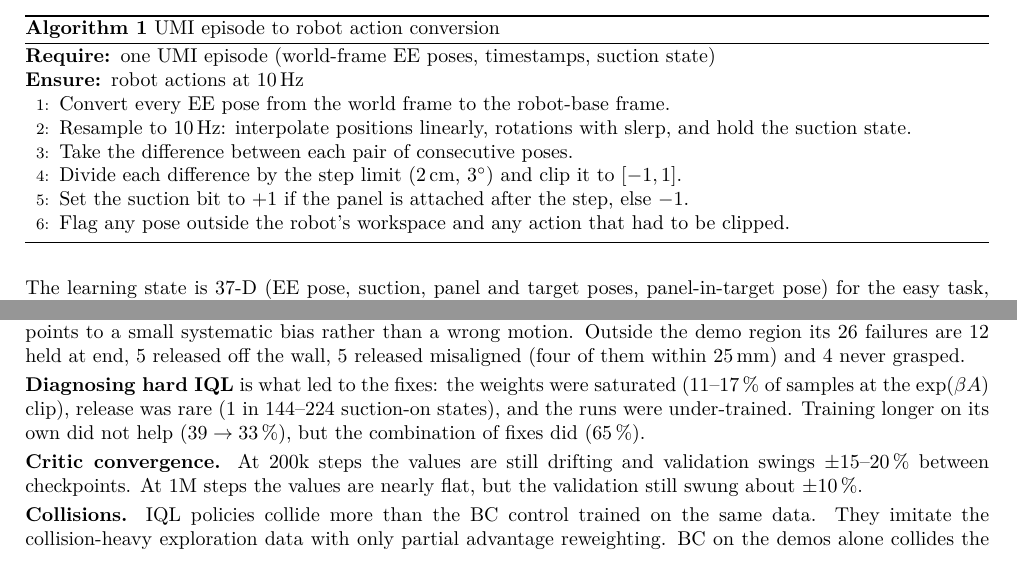
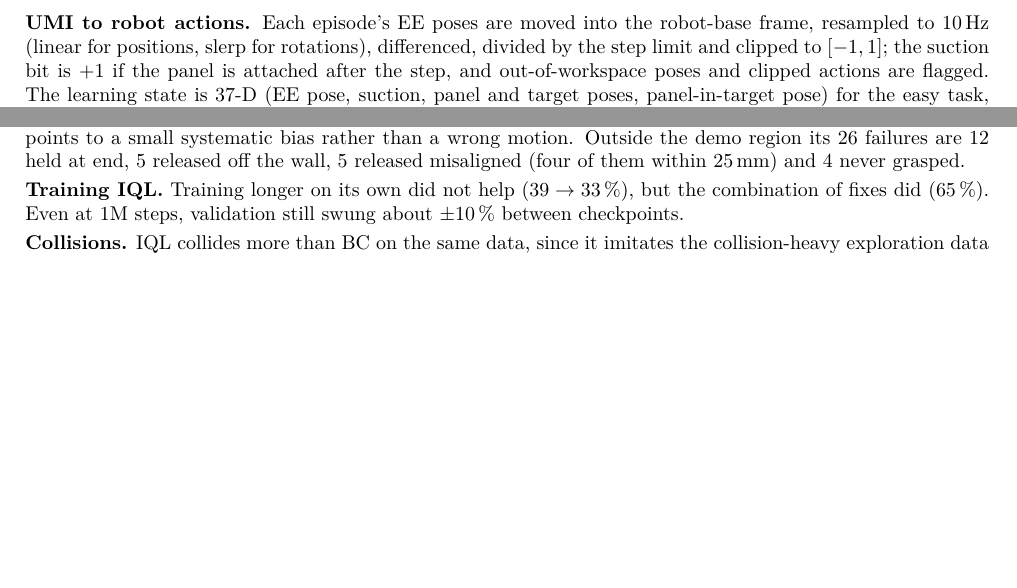
Before and after one commit to bruce-peters/drywall-robot, a LaTeX document (docs/technical_report.tex): two parts of pages 2 and 5 of 6 before the commit and two parts of pages 3 and 5 of 5 after it, joined at a grey line, cut at the place of the change, the shorter picture padded with empty space. Compiled offline with pdfLaTeX.

Commit message:
Technical report: trim to fit the page limit

```diff
--- a/docs/technical_report.tex
+++ b/docs/technical_report.tex
@@ -63,22 +63,7 @@ successful) and \texttt{explore} (large variance and smooth noise, introducing l
 \para{Recording format.} Episodes are recorded as a UMI dataset in UMI's own \texttt{.zarr} format. Each episode has 60\,Hz absolute EE poses in a world frame, a gripper (more accurately suction)
 state, $155^\circ$ fisheye wrist camera footage with mirrors (recorded at 10\,Hz to reduce file size), an external camera, the panel pose in the target frame, episode boundaries and success labels. No actions or rewards are stored.
 
-\begin{algorithm}[H]
-\caption{UMI episode to robot action conversion}
-\label{alg:umi2robot}
-\begin{algorithmic}[1]
-\Require one UMI episode (world-frame EE poses, timestamps, suction state)
-\Ensure robot actions at 10\,Hz
-\State Convert every EE pose from the world frame to the robot-base frame.
-\State Resample to 10\,Hz: interpolate positions linearly, rotations with slerp, and hold the suction state.
-\State Take the difference between each pair of consecutive poses.
-\State Divide each difference by the step limit (2\,cm, $3^\circ$) and clip it to $[-1, 1]$.
-\State Set the suction bit to $+1$ if the panel is attached after the step, else $-1$.
-\State Flag any pose outside the robot's workspace and any action that had to be clipped.
-\end{algorithmic}
-\end{algorithm}
-
-The learning state is 37-D (EE pose, suction, panel and target poses, panel-in-target pose) for the easy task, and
+\para{UMI to robot actions.} Each episode's EE poses are moved into the robot-base frame, resampled to 10\,Hz (linear for positions, slerp for rotations), differenced, divided by the step limit and clipped to $[-1,1]$; the suction bit is $+1$ if the panel is attached after the step, and out-of-workspace poses and clipped actions are flagged. The learning state is 37-D (EE pose, suction, panel and target poses, panel-in-target pose) for the easy task, and
 46-D for the hard task (which adds the panel pose in the EE frame). All rotations use a continuous 6D
 representation because the tool-down EE quaternion gets close to $w \approx 0$ and flips sign many times per episode (which is bad for training).
 
@@ -212,13 +182,9 @@ control's end 3\,cm away. The fact that BC (which has no reward) suffers from it
 
 \para{The best policy's failures are near misses.} Six of its seven in-region failures released the panel flush on the ledge but 20--30\,mm from the target, just outside the 20\,mm tolerance, and all offset to the same side, which points to a small systematic bias rather than a wrong motion. Outside the demo region its 26 failures are 12 held at end, 5 released off the wall, 5 released misaligned (four of them within 25\,mm) and 4 never grasped.
 
-\para{Diagnosing hard IQL} is what led to the fixes: the weights were saturated (11--17\pct{} of samples at the $\exp(\beta A)$ clip), release was rare (1 in 144--224 suction-on states), and the runs were under-trained. Training longer on its own did not help ($39 \to 33$\pct), but the combination of fixes did (65\pct).
+\para{Training IQL.} Training longer on its own did not help ($39 \to 33$\pct), but the combination of fixes did (65\pct). Even at 1M steps, validation still swung about $\pm 10$\pct{} between checkpoints.
 
-\para{Critic convergence.} At 200k steps the values are still drifting and validation swings
-$\pm$15--20\pct{} between checkpoints. At 1M steps the values are nearly flat, but the validation still swung
-about $\pm 10$\pct.
-
-\para{Collisions.} IQL policies collide more than the BC control trained on the same data. They imitate the collision-heavy exploration data with only partial advantage reweighting. BC on the demos alone collides the most (65--84\pct), because it is mostly outside its training distribution. The best policy collides in 8\pct{} (in) and 15\pct{} (out) of episodes.
+\para{Collisions.} IQL collides more than BC on the same data, since it imitates the collision-heavy exploration data with only partial reweighting. The best policy collides in 8\pct{} (in) and 15\pct{} (out) of episodes.
 
 \para{Other limitations.} I assume a rigid panel and ideal suction, perfect pose estimates, and perfect simulated information (real UMI data would be much messier than the data BC and IQL were trained on).
 
```
Also changed, not shown: docs/technical_report.tex (25 more changed lines).
